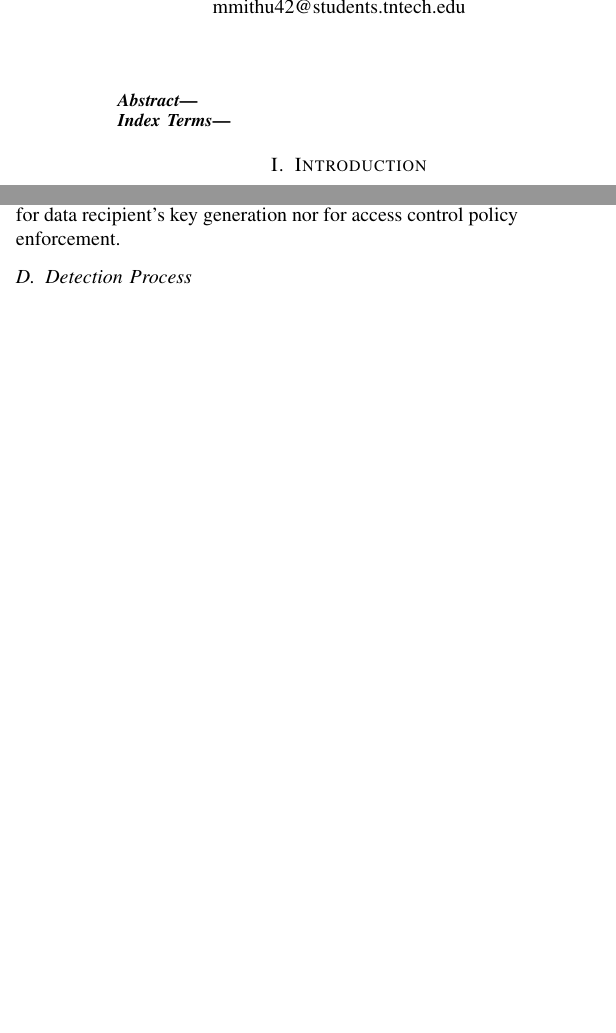
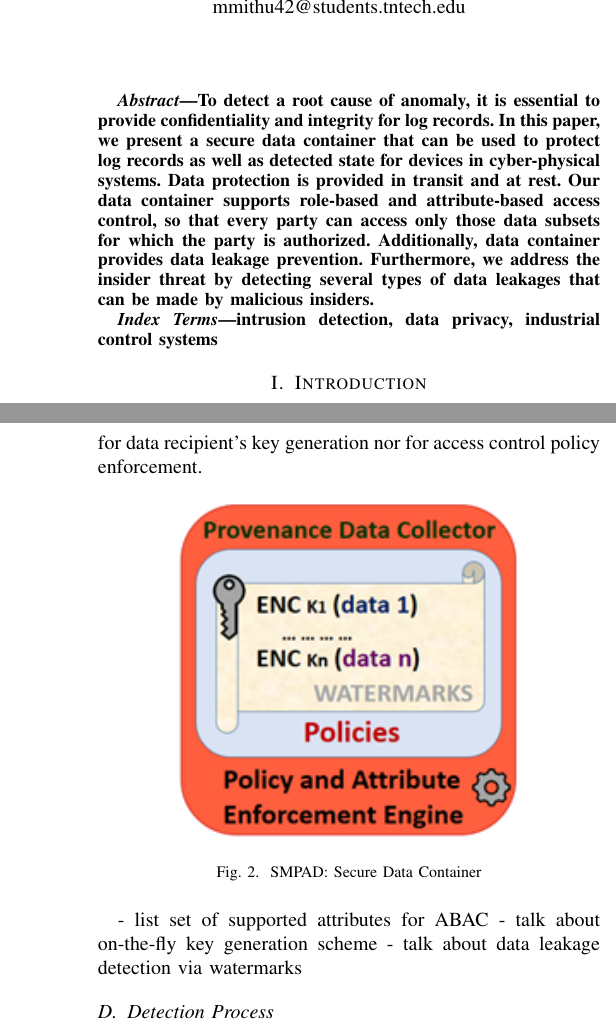
Before and after one commit to ahmedrayhan/Securing-SCADA-System, a LaTeX paper (conference_041818.tex): two parts of the columns of pages 1 and 2 of 3 before the commit and two parts of the columns of pages 1 and 3 of 3 after it, joined at a grey line, cut so that both start at the same text, the shorter picture padded with empty space. Compiled offline with pdfLaTeX; a missing font is replaced by an installed copy or a similar font; a LaTeX package or settings file that is missing is left out.

Commit message:
edited secure architecture

```diff
--- a/conference_041818.tex
+++ b/conference_041818.tex
@@ -59,11 +59,11 @@ dulybyshev@tntech.edu}
 
 \begin{abstract}
 % Dr. Rogers - pls add a paragraph
-% Dr. Denis - pls add a paragraph
+To detect a root cause of anomaly, it is essential to provide confidentiality and integrity for log records. In this paper, we present a secure data container that can be used to protect log records as well as detected state for devices in cyber-physical systems. Data protection is provided in transit and at rest. Our data container supports role-based and attribute-based access control, so that every party can access only those data subsets for which the party is authorized. Additionally, data container provides data leakage prevention. Furthermore, we address the insider threat by detecting several types of data leakages that can be made by malicious insiders.
 \end{abstract}
 
 \begin{IEEEkeywords}
-
+intrusion detection, data privacy, industrial control systems
 \end{IEEEkeywords}
 
 \section{Introduction}
@@ -106,5 +106,16 @@ The second component of our architecture is the SCADA components. This component
 Proposed solution for protecting data in transit and at rest with providing leakage detection, as well as role-based and attribute-based access control, relies on Secure Mobile Protected Agent with Data (SMPAD). The idea was inspired by an Active Bundle concept [2], [3]. SMPAD is a self-protecting data container that incorporates sensitive data in encrypted form with watermarks, access control policies, metadata, provenance data collector, policy and attribute enforcement kernel. SMPAD can be used to store log files as well as sensor data snapshots. Each separate data subset is encrypted with separate encryption key, generated on-the-fly for each client’s role based on the unique information from the SMPAD execution control flow path. The access control model relies on role-based and attribute-based access control model and guarantees that a client will be able to access only those data subsets from a data container for which the client is authorized [4]. Data container provides tamper-resistance and data integrity. Moreover, SMPAD can detect several types of data leakages that can be made by authorized insiders [1]. The novelty of the proposed solution is that it works in both centralized and decentralized peer-to-peer network architectures. Central Authority (CA) is not required neither for data recipient’s key generation nor for access control policy enforcement.
-%Denis: add SMPAD figure
+
+\begin{figure}[htbp]
+\centering
+\centerline{\includegraphics [width=6cm] {SMPAD.png}}
+\caption{SMPAD: Secure Data Container}
+\label{fig}
+\end{figure}
+
+%Denis:
+- list set of supported attributes for ABAC
+- talk about on-the-fly key generation scheme
+- talk about data leakage detection via watermarks
 
 \subsection{Detection Process}
 Detection process is the most important component of the secure architecture. This process is responsible for intrusion detection in the SCADA environment. Typical intrusion detection system (IDS) uses the network packets to analyze the traffic and generate alert in case of any abnormal activity in the network. However, in SCADA environment, it is not necessary that an abnormal network behavior will always be the reason for intrusion. Often times a series of valid commands can lead to a critical situation in the SCADA environment that will cause serious damage to the infrastructure. The IDS will not generate any alert in that situation as the network traffic will not look suspicious or abnormal.
```
Also changed, not shown: Figures/SMPAD.png (added), Figures/sec_arch.PNG, conference_041818.tex (6 more changed lines).
